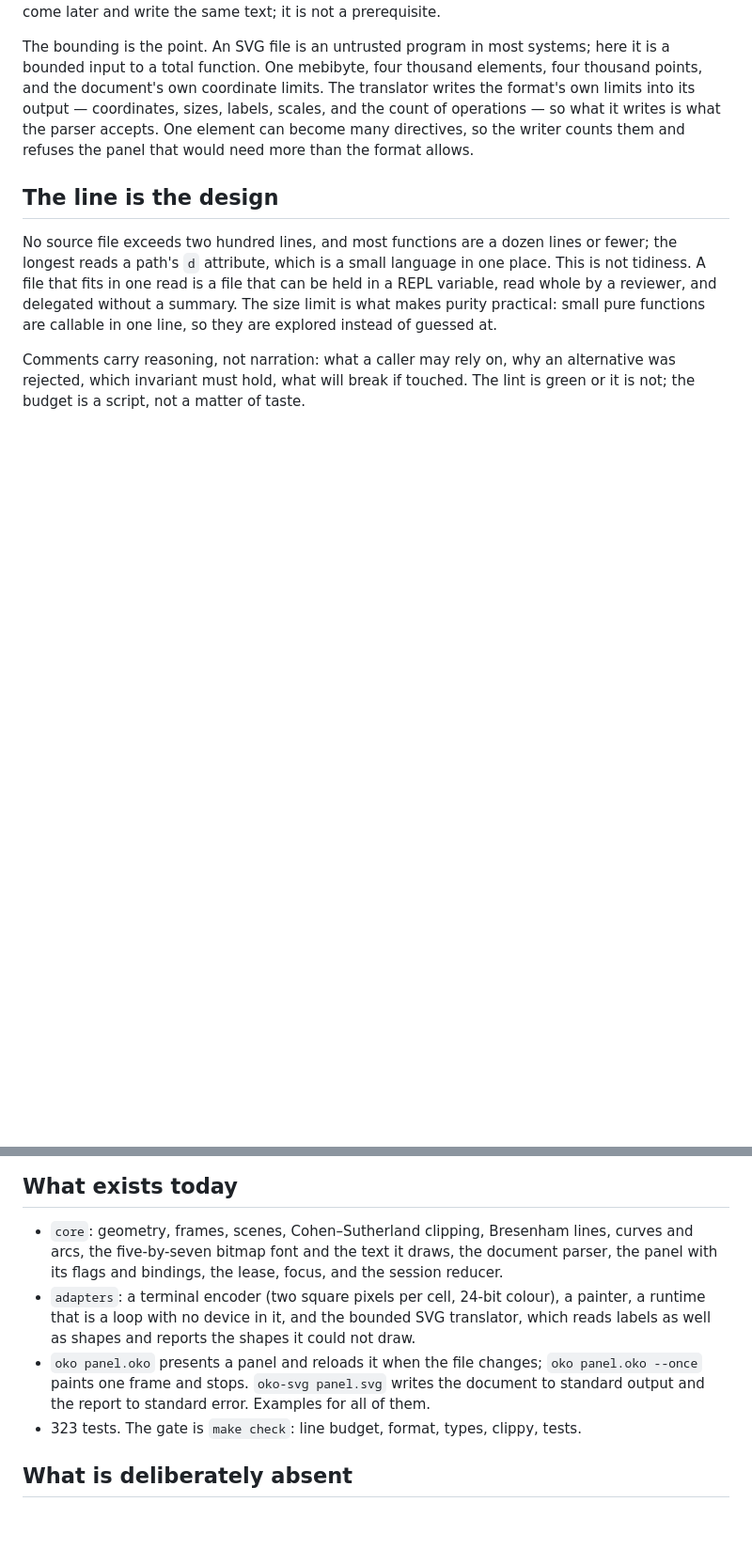
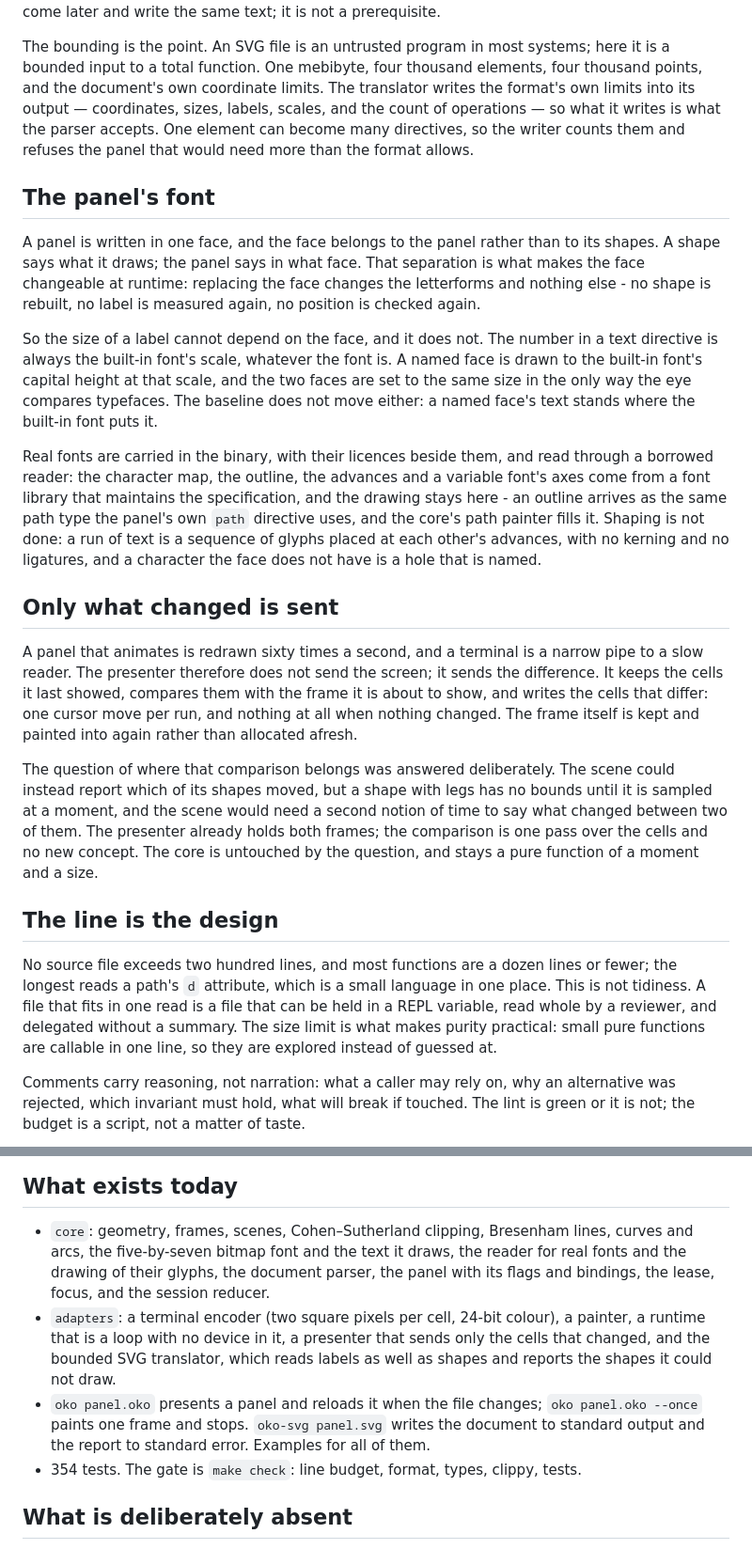
Before and after one commit to jimd-den/oko-minimal, a Markdown page: docs/whitepaper.md, 2 parts joined by grey strips. Shown at 94% size. GitHub-like rendering; blank space fills up the shorter version.

Commit message:
docs: the whitepaper says what is true now
Two new sections: the panel's font (a face belongs to the panel, so it can
be changed at runtime, and the size of a label never depends on the face)
and only what changed is sent (the presenter compares the cells it last
showed with the frame it is about to show, because a scene asked which of
its shapes moved would need a second notion of time).

The inventory now names the reader for real fonts and the presenter that
sends damage; the test count is 354.

```diff
--- a/docs/whitepaper.md
+++ b/docs/whitepaper.md
@@ -98,6 +98,47 @@ labels, scales, and the count of operations — so what it writes is what the
 parser accepts. One element can become many directives, so the writer counts
 them and refuses the panel that would need more than the format allows.
 
+## The panel's font
+
+A panel is written in one face, and the face belongs to the panel rather than
+to its shapes. A shape says what it draws; the panel says in what face. That
+separation is what makes the face changeable at runtime: replacing the face
+changes the letterforms and nothing else - no shape is rebuilt, no label is
+measured again, no position is checked again.
+
+So the size of a label cannot depend on the face, and it does not. The number
+in a text directive is always the built-in font's scale, whatever the font is.
+A named face is drawn to the built-in font's capital height at that scale, and
+the two faces are set to the same size in the only way the eye compares
+typefaces. The baseline does not move either: a named face's text stands where
+the built-in font puts it.
+
+Real fonts are carried in the binary, with their licences beside them, and
+read through a borrowed reader: the character map, the outline, the advances
+and a variable font's axes come from a font library that maintains the
+specification, and the drawing stays here - an outline arrives as the same
+path type the panel's own `path` directive uses, and the core's path painter
+fills it. Shaping is not done: a run of text is a sequence of glyphs placed at
+each other's advances, with no kerning and no ligatures, and a character the
+face does not have is a hole that is named.
+
+## Only what changed is sent
+
+A panel that animates is redrawn sixty times a second, and a terminal is a
+narrow pipe to a slow reader. The presenter therefore does not send the
+screen; it sends the difference. It keeps the cells it last showed, compares
+them with the frame it is about to show, and writes the cells that differ: one
+cursor move per run, and nothing at all when nothing changed. The frame itself
+is kept and painted into again rather than allocated afresh.
+
+The question of where that comparison belongs was answered deliberately. The
+scene could instead report which of its shapes moved, but a shape with legs
+has no bounds until it is sampled at a moment, and the scene would need a
+second notion of time to say what changed between two of them. The presenter
+already holds both frames; the comparison is one pass over the cells and no
+new concept. The core is untouched by the question, and stays a pure function
+of a moment and a size.
+
 ## The line is the design
 
 No source file exceeds two hundred lines, and most functions are a dozen lines
@@ -115,17 +156,18 @@ The lint is green or it is not; the budget is a script, not a matter of taste.
 
 - `core`: geometry, frames, scenes, Cohen–Sutherland clipping, Bresenham lines,
   curves and arcs, the five-by-seven bitmap font and the text it draws, the
-  document parser, the panel with its flags and bindings, the lease, focus, and
-  the session reducer.
+  reader for real fonts and the drawing of their glyphs, the document parser,
+  the panel with its flags and bindings, the lease, focus, and the session
+  reducer.
 - `adapters`: a terminal encoder (two square pixels per cell, 24-bit colour), a
-  painter, a runtime that is a loop with no device in it, and the bounded SVG
-  translator, which reads labels as well as shapes and reports the shapes it
-  could not draw.
+  painter, a runtime that is a loop with no device in it, a presenter that
+  sends only the cells that changed, and the bounded SVG translator, which
+  reads labels as well as shapes and reports the shapes it could not draw.
 - `oko panel.oko` presents a panel and reloads it when the file changes;
   `oko panel.oko --once` paints one frame and stops. `oko-svg panel.svg` writes
   the document to standard output and the report to standard error. Examples for
   all of them.
-- 323 tests. The gate is `make check`: line budget, format, types, clippy, tests.
+- 354 tests. The gate is `make check`: line budget, format, types, clippy, tests.
 
 ## What is deliberately absent
 
```
